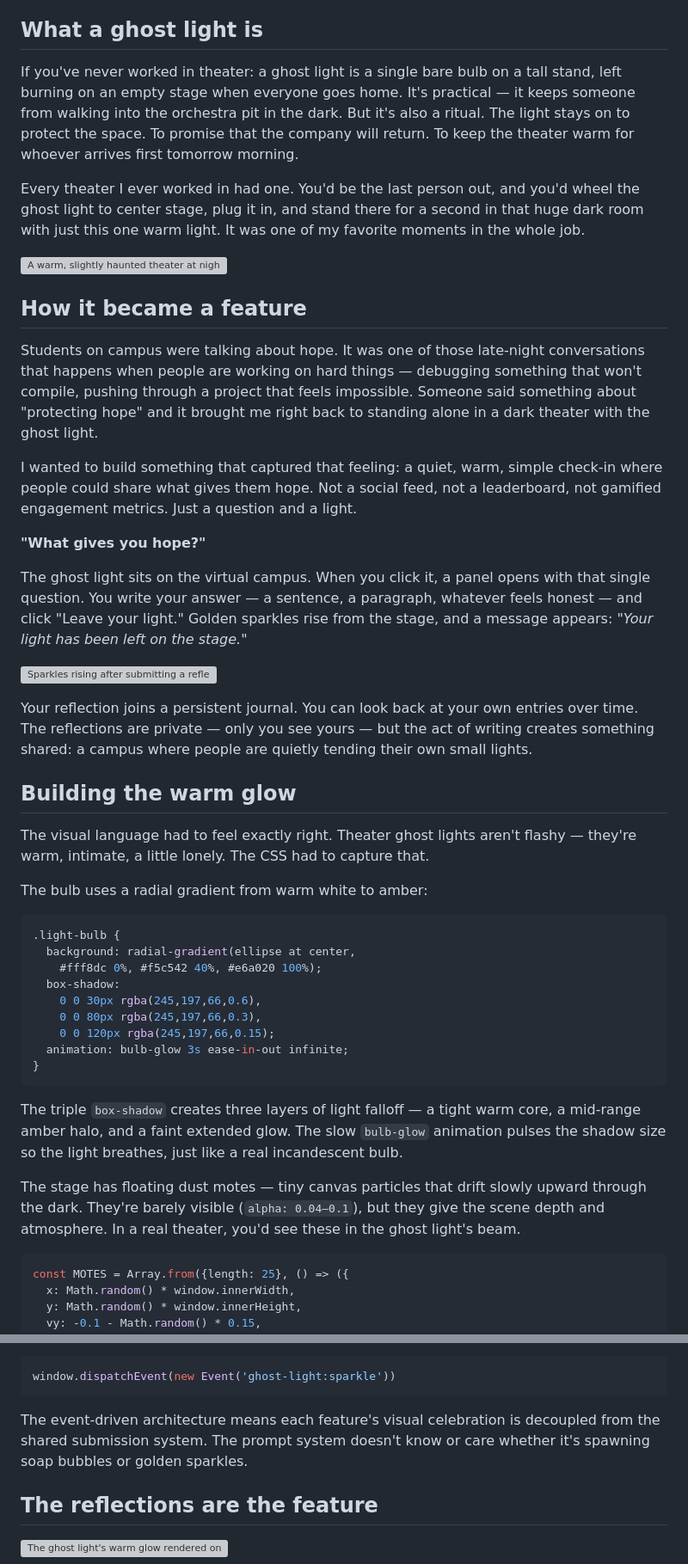
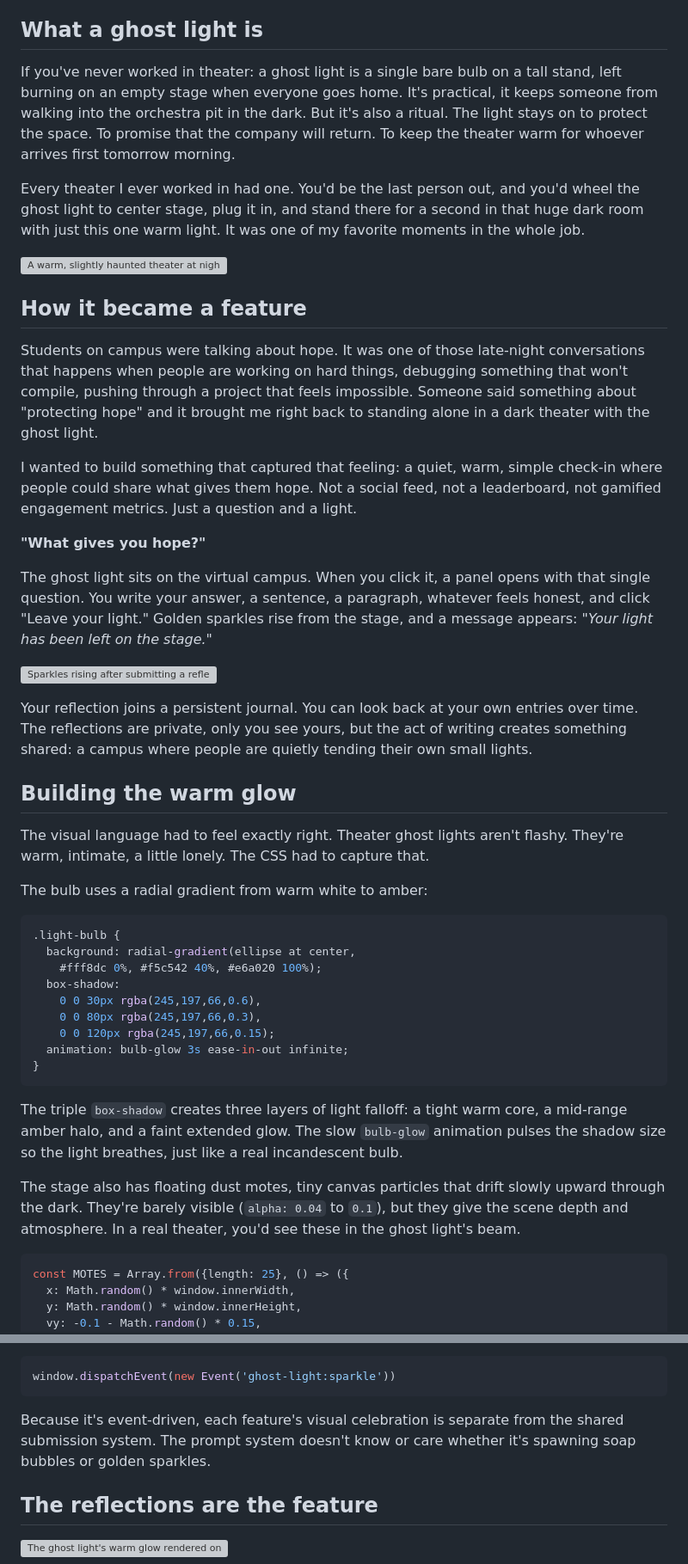
Before and after one commit to meganirenegott/megangott-portfolio, a Markdown page: blog/posts/ghost-light-ritual.md, 2 parts joined by grey strips. Shown at 86% size. GitHub-like rendering; grey boxes are pictures that could not be loaded.

Commit message:
Ghost light post: remove em dashes, soften AI phrasing

````diff
--- a/blog/posts/ghost-light-ritual.md
+++ b/blog/posts/ghost-light-ritual.md
@@ -4,7 +4,7 @@ One thing that always stayed with me was the ghost light.
 
 ## What a ghost light is
 
-If you've never worked in theater: a ghost light is a single bare bulb on a tall stand, left burning on an empty stage when everyone goes home. It's practical — it keeps someone from walking into the orchestra pit in the dark. But it's also a ritual. The light stays on to protect the space. To promise that the company will return. To keep the theater warm for whoever arrives first tomorrow morning.
+If you've never worked in theater: a ghost light is a single bare bulb on a tall stand, left burning on an empty stage when everyone goes home. It's practical, it keeps someone from walking into the orchestra pit in the dark. But it's also a ritual. The light stays on to protect the space. To promise that the company will return. To keep the theater warm for whoever arrives first tomorrow morning.
 
 Every theater I ever worked in had one. You'd be the last person out, and you'd wheel the ghost light to center stage, plug it in, and stand there for a second in that huge dark room with just this one warm light. It was one of my favorite moments in the whole job.
 
@@ -12,11 +12,11 @@ Every theater I ever worked in had one. You'd be the last person out, and you'd
 
 ## How it became a feature
 
-Students on campus were talking about hope. It was one of those late-night conversations that happens when people are working on hard things — debugging something that won't compile, pushing through a project that feels impossible. Someone said something about "protecting hope" and it brought me right back to standing alone in a dark theater with the ghost light.
+Students on campus were talking about hope. It was one of those late-night conversations that happens when people are working on hard things, debugging something that won't compile, pushing through a project that feels impossible. Someone said something about "protecting hope" and it brought me right back to standing alone in a dark theater with the ghost light.
 
 I wanted to build something that captured that feeling: a quiet, warm, simple check-in where people could share what gives them hope. Not a social feed, not a leaderboard, not gamified engagement metrics. Just a question and a light.
 
 **"What gives you hope?"**
 
-The ghost light sits on the virtual campus. When you click it, a panel opens with that single question. You write your answer — a sentence, a paragraph, whatever feels honest — and click "Leave your light." Golden sparkles rise from the stage, and a message appears: *"Your light has been left on the stage."*
+The ghost light sits on the virtual campus. When you click it, a panel opens with that single question. You write your answer, a sentence, a paragraph, whatever feels honest, and click "Leave your light." Golden sparkles rise from the stage, and a message appears: *"Your light has been left on the stage."*
 
@@ -24,9 +24,9 @@ The ghost light sits on the virtual campus. When you click it, a panel opens wit
 
-Your reflection joins a persistent journal. You can look back at your own entries over time. The reflections are private — only you see yours — but the act of writing creates something shared: a campus where people are quietly tending their own small lights.
+Your reflection joins a persistent journal. You can look back at your own entries over time. The reflections are private, only you see yours, but the act of writing creates something shared: a campus where people are quietly tending their own small lights.
 
 ## Building the warm glow
 
-The visual language had to feel exactly right. Theater ghost lights aren't flashy — they're warm, intimate, a little lonely. The CSS had to capture that.
+The visual language had to feel exactly right. Theater ghost lights aren't flashy. They're warm, intimate, a little lonely. The CSS had to capture that.
 
 The bulb uses a radial gradient from warm white to amber:
 
@@ -42,9 +42,9 @@ The bulb uses a radial gradient from warm white to amber:
 }
 ```
 
-The triple `box-shadow` creates three layers of light falloff — a tight warm core, a mid-range amber halo, and a faint extended glow. The slow `bulb-glow` animation pulses the shadow size so the light breathes, just like a real incandescent bulb.
+The triple `box-shadow` creates three layers of light falloff: a tight warm core, a mid-range amber halo, and a faint extended glow. The slow `bulb-glow` animation pulses the shadow size so the light breathes, just like a real incandescent bulb.
 
-The stage has floating dust motes — tiny canvas particles that drift slowly upward through the dark. They're barely visible (`alpha: 0.04–0.1`), but they give the scene depth and atmosphere. In a real theater, you'd see these in the ghost light's beam.
+The stage also has floating dust motes, tiny canvas particles that drift slowly upward through the dark. They're barely visible (`alpha: 0.04` to `0.1`), but they give the scene depth and atmosphere. In a real theater, you'd see these in the ghost light's beam.
 
 ```javascript
 const MOTES = Array.from({length: 25}, () => ({
@@ -91,7 +91,7 @@ And the Ghost Light panel is similarly simple, just with different copy and a di
 window.dispatchEvent(new Event('ghost-light:sparkle'))
 ```
 
-The event-driven architecture means each feature's visual celebration is decoupled from the shared submission system. The prompt system doesn't know or care whether it's spawning soap bubbles or golden sparkles.
+Because it's event-driven, each feature's visual celebration is separate from the shared submission system. The prompt system doesn't know or care whether it's spawning soap bubbles or golden sparkles.
 
 ## The reflections are the feature
 
````
Also changed, not shown: other parts of blog/posts/ghost-light-ritual.md (+2 -2 lines).
